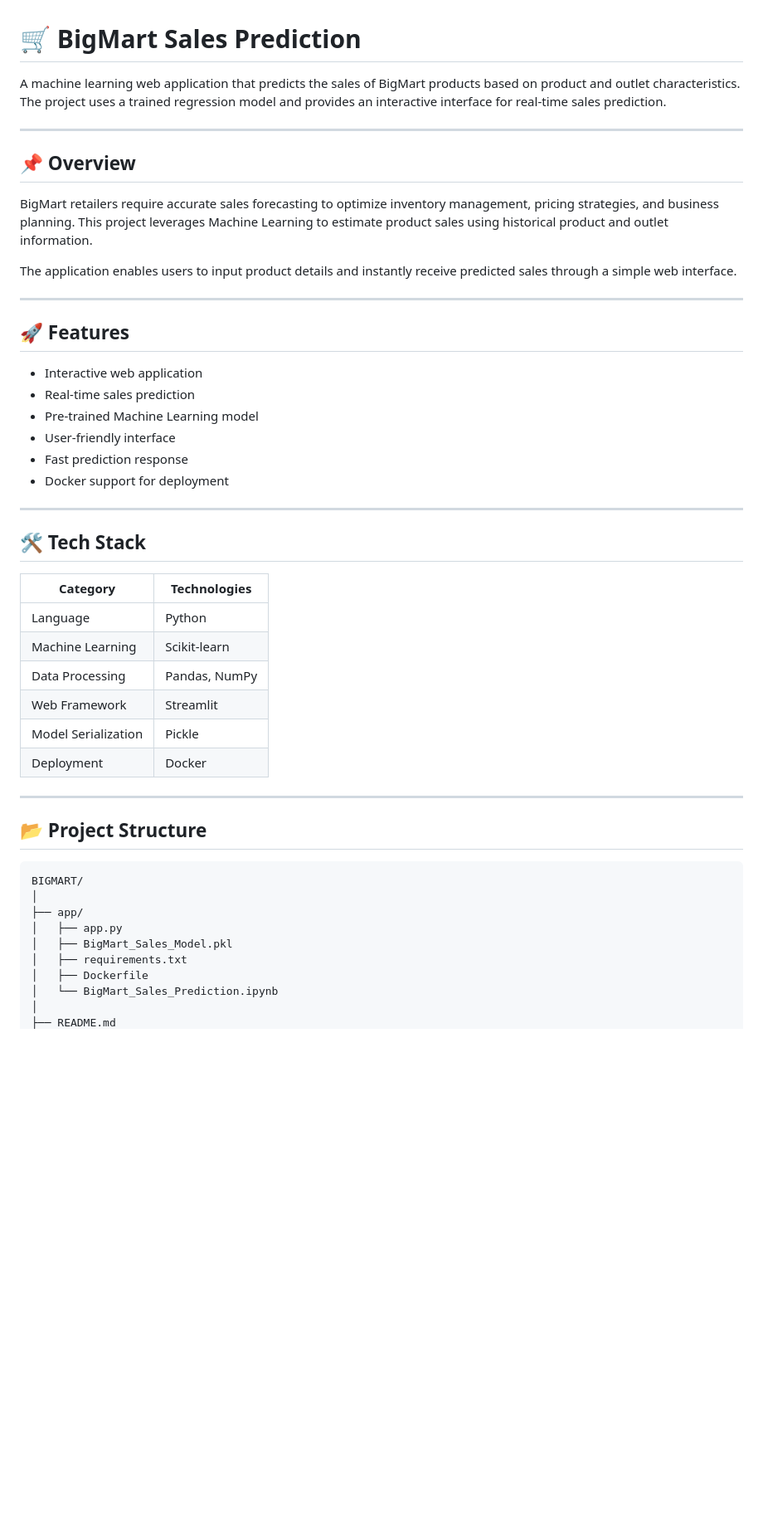
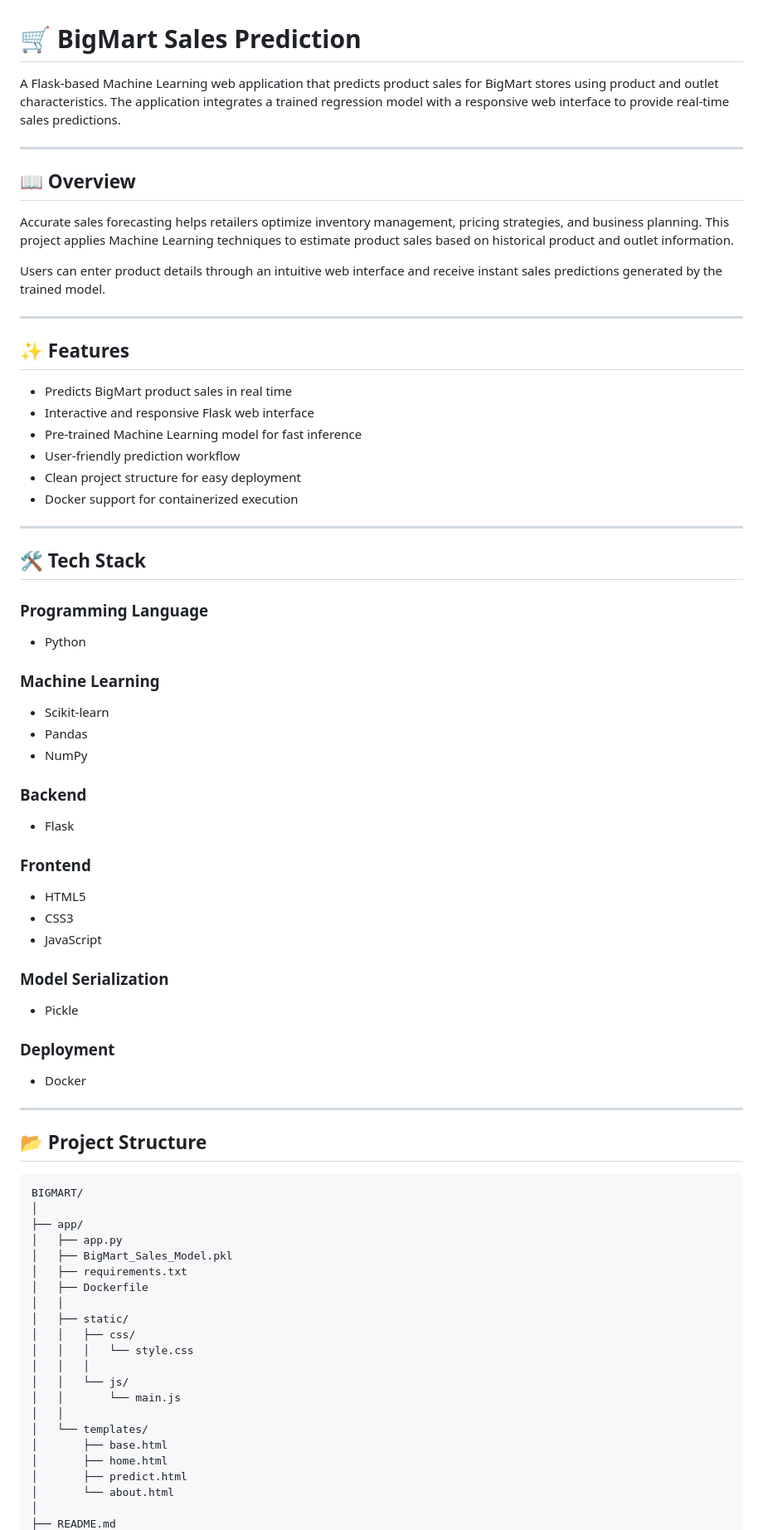
Before and after one commit to rohith8801/RETAIL-SALES-FORECASTING, a Markdown page: README.md, the part around one of its changes. Shown at 83% size. GitHub-like rendering; blank space fills up the shorter version.

````diff
--- a/README.md
+++ b/README.md
@@ -1,44 +1,63 @@
 # 🛒 BigMart Sales Prediction
 
-A machine learning web application that predicts the sales of BigMart products based on product and outlet characteristics. The project uses a trained regression model and provides an interactive interface for real-time sales prediction.
+A Flask-based Machine Learning web application that predicts product sales for BigMart stores using product and outlet characteristics. The application integrates a trained regression model with a responsive web interface to provide real-time sales predictions.
 
 ---
 
-## 📌 Overview
+## 📖 Overview
 
-BigMart retailers require accurate sales forecasting to optimize inventory management, pricing strategies, and business planning. This project leverages Machine Learning to estimate product sales using historical product and outlet information.
+Accurate sales forecasting helps retailers optimize inventory management, pricing strategies, and business planning. This project applies Machine Learning techniques to estimate product sales based on historical product and outlet information.
 
-The application enables users to input product details and instantly receive predicted sales through a simple web interface.
+Users can enter product details through an intuitive web interface and receive instant sales predictions generated by the trained model.
 
 ---
 
-## 🚀 Features
+## ✨ Features
 
-- Interactive web application
-- Real-time sales prediction
-- Pre-trained Machine Learning model
-- User-friendly interface
-- Fast prediction response
-- Docker support for deployment
+* Predicts BigMart product sales in real time
+* Interactive and responsive Flask web interface
+* Pre-trained Machine Learning model for fast inference
+* User-friendly prediction workflow
+* Clean project structure for easy deployment
+* Docker support for containerized execution
 
 ---
 
-## 🛠️ Tech Stack
+## 🛠 Tech Stack
 
-| Category | Technologies |
-|----------|--------------|
-| Language | Python |
-| Machine Learning | Scikit-learn |
-| Data Processing | Pandas, NumPy |
-| Web Framework | Streamlit |
-| Model Serialization | Pickle |
-| Deployment | Docker |
+### Programming Language
+
+* Python
+
+### Machine Learning
+
+* Scikit-learn
+* Pandas
+* NumPy
+
+### Backend
+
+* Flask
+
+### Frontend
+
+* HTML5
+* CSS3
+* JavaScript
+
+### Model Serialization
+
+* Pickle
+
+### Deployment
+
+* Docker
 
 ---
 
 ## 📂 Project Structure
 
-```
+```text
 BIGMART/
 │
 ├── app/
@@ -46,6 +65,18 @@ BIGMART/
 │   ├── BigMart_Sales_Model.pkl
 │   ├── requirements.txt
 │   ├── Dockerfile
-│   └── BigMart_Sales_Prediction.ipynb
+│   │
+│   ├── static/
+│   │   ├── css/
+│   │   │   └── style.css
+│   │   │
+│   │   └── js/
+│   │       └── main.js
+│   │
+│   └── templates/
+│       ├── base.html
+│       ├── home.html
+│       ├── predict.html
+│       └── about.html
 │
 ├── README.md
````
Also changed, not shown: other parts of README.md (+53 -54 lines).
